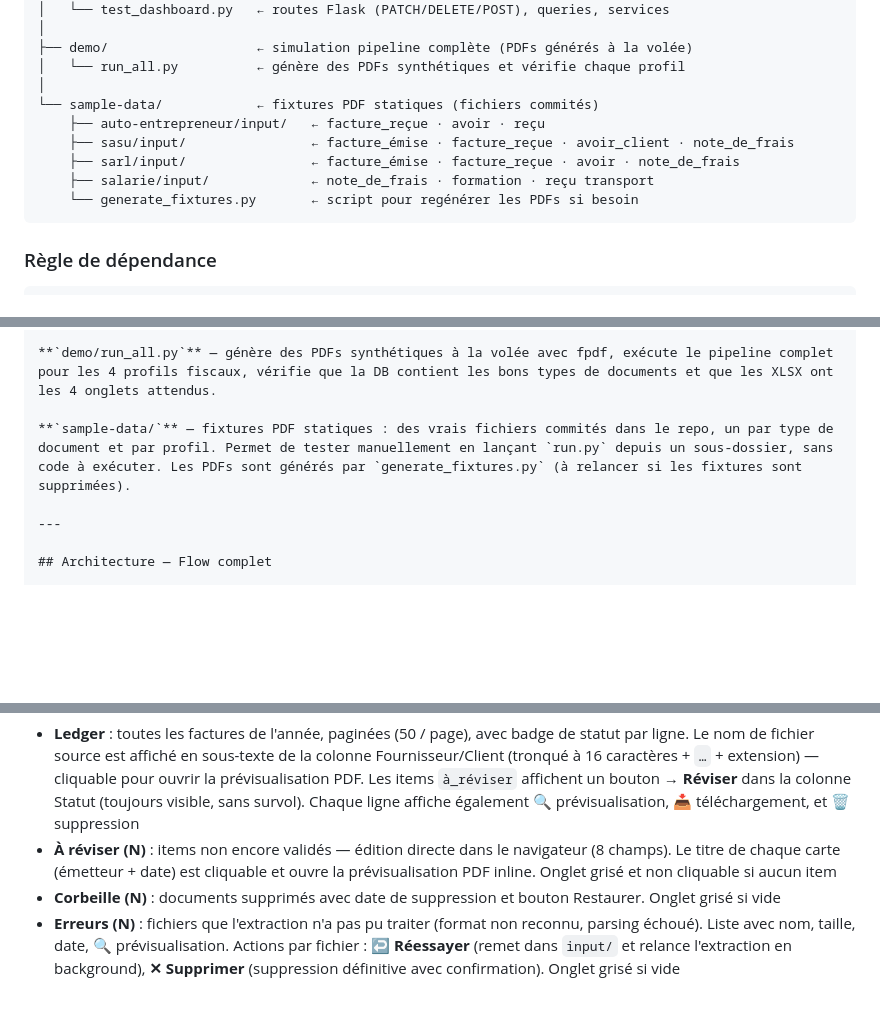
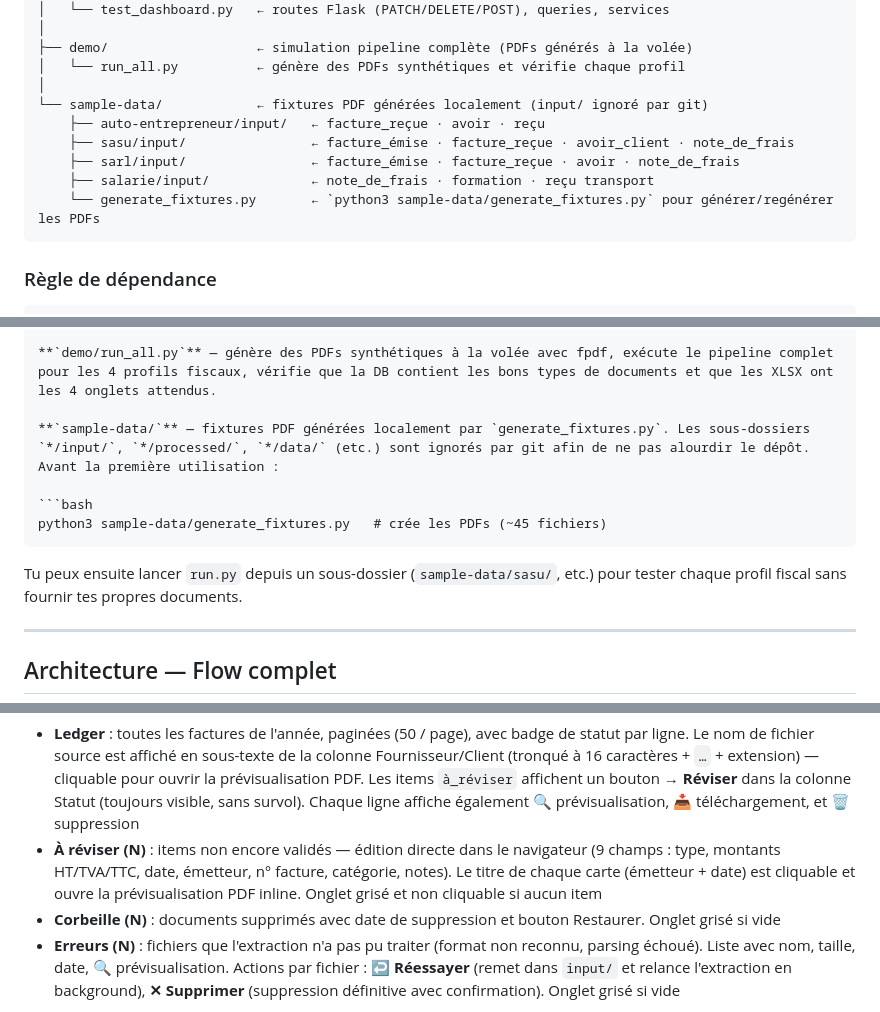
Before and after one commit to ValentinDumas/toolbox, a Markdown page: invoice-manager/README.md, 3 parts joined by grey strips. Drawn GitHub-style; blank space fills up the shorter version.

Commit message:
docs(#80,#82): clarify sample-data generation + fix review-fields count
- #80: README now explicitly tells users to run generate_fixtures.py on
  first use (subdirs are gitignored). Replaces the misleading
  "fichiers committés" phrasing.
- #82: "À réviser" tab edits 9 fields, not 8 (numéro_facture was
  undocumented).

Co-Authored-By: Claude Opus 4.7 <noreply@anthropic.com>

````diff
--- a/invoice-manager/README.md
+++ b/invoice-manager/README.md
@@ -197,12 +197,12 @@ invoice-manager/
 ├── demo/                   ← simulation pipeline complète (PDFs générés à la volée)
 │   └── run_all.py          ← génère des PDFs synthétiques et vérifie chaque profil
 │
-└── sample-data/            ← fixtures PDF statiques (fichiers commités)
+└── sample-data/            ← fixtures PDF générées localement (input/ ignoré par git)
     ├── auto-entrepreneur/input/   ← facture_reçue · avoir · reçu
     ├── sasu/input/                ← facture_émise · facture_reçue · avoir_client · note_de_frais
     ├── sarl/input/                ← facture_émise · facture_reçue · avoir · note_de_frais
     ├── salarie/input/             ← note_de_frais · formation · reçu transport
-    └── generate_fixtures.py       ← script pour regénérer les PDFs si besoin
+    └── generate_fixtures.py       ← `python3 sample-data/generate_fixtures.py` pour générer/regénérer les PDFs
 ```
 
 ### Règle de dépendance
@@ -257,7 +257,13 @@ Wizard de configuration au premier lancement (`/configuration`) bloquant jusqu'
 
 **`demo/run_all.py`** — génère des PDFs synthétiques à la volée avec fpdf, exécute le pipeline complet pour les 4 profils fiscaux, vérifie que la DB contient les bons types de documents et que les XLSX ont les 4 onglets attendus.
 
-**`sample-data/`** — fixtures PDF statiques : des vrais fichiers commités dans le repo, un par type de document et par profil. Permet de tester manuellement en lançant `run.py` depuis un sous-dossier, sans code à exécuter. Les PDFs sont générés par `generate_fixtures.py` (à relancer si les fixtures sont supprimées).
+**`sample-data/`** — fixtures PDF générées localement par `generate_fixtures.py`. Les sous-dossiers `*/input/`, `*/processed/`, `*/data/` (etc.) sont ignorés par git afin de ne pas alourdir le dépôt. Avant la première utilisation :
+
+```bash
+python3 sample-data/generate_fixtures.py   # crée les PDFs (~45 fichiers)
+```
+
+Tu peux ensuite lancer `run.py` depuis un sous-dossier (`sample-data/sasu/`, etc.) pour tester chaque profil fiscal sans fournir tes propres documents.
 
 ---
 
@@ -514,7 +520,7 @@ Le dashboard affiche :
 
 Navigation par onglets (sous la synthèse) :
 - **Ledger** : toutes les factures de l'année, paginées (50 / page), avec badge de statut par ligne. Le nom de fichier source est affiché en sous-texte de la colonne Fournisseur/Client (tronqué à 16 caractères + `…` + extension) — cliquable pour ouvrir la prévisualisation PDF. Les items `à_réviser` affichent un bouton **→ Réviser** dans la colonne Statut (toujours visible, sans survol). Chaque ligne affiche également 🔍 prévisualisation, 📥 téléchargement, et 🗑 suppression
-- **À réviser (N)** : items non encore validés — édition directe dans le navigateur (8 champs). Le titre de chaque carte (émetteur + date) est cliquable et ouvre la prévisualisation PDF inline. Onglet grisé et non cliquable si aucun item
+- **À réviser (N)** : items non encore validés — édition directe dans le navigateur (9 champs : type, montants HT/TVA/TTC, date, émetteur, n° facture, catégorie, notes). Le titre de chaque carte (émetteur + date) est cliquable et ouvre la prévisualisation PDF inline. Onglet grisé et non cliquable si aucun item
 - **Corbeille (N)** : documents supprimés avec date de suppression et bouton Restaurer. Onglet grisé si vide
 - **Erreurs (N)** : fichiers que l'extraction n'a pas pu traiter (format non reconnu, parsing échoué). Liste avec nom, taille, date, 🔍 prévisualisation. Actions par fichier : **↩ Réessayer** (remet dans `input/` et relance l'extraction en background), **✕ Supprimer** (suppression définitive avec confirmation). Onglet grisé si vide
 
````
